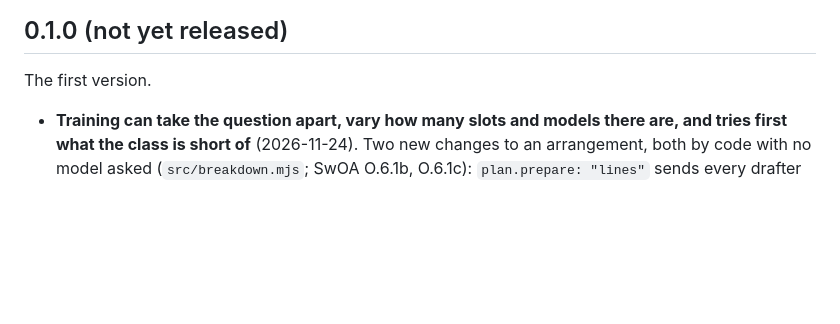
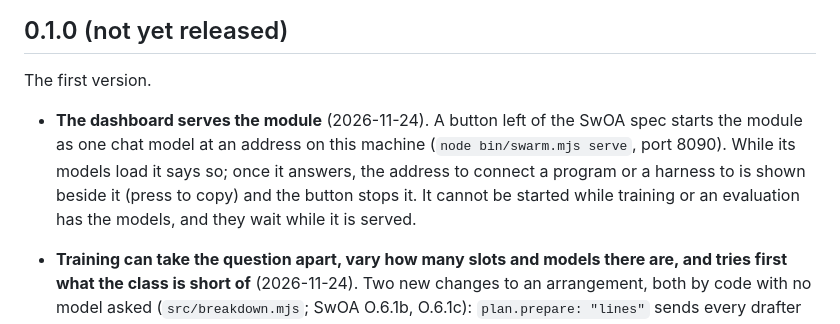
Before and after one commit to nseidm1/The-Swarm, a Markdown page: CHANGELOG.md, the part around the change. Drawn GitHub-style; blank space fills up the shorter version.

```diff
--- a/CHANGELOG.md
+++ b/CHANGELOG.md
@@ -6,6 +6,10 @@ What changed, for a person deciding whether to update. Newest first. Versions fo
 
 The first version.
 
+- **The dashboard serves the module** (2026-11-24). A button left of the SwOA spec starts the module as one chat model
+  at an address on this machine (`node bin/swarm.mjs serve`, port 8090). While its models load it says so; once it
+  answers, the address to connect a program or a harness to is shown beside it (press to copy) and the button stops
+  it. It cannot be started while training or an evaluation has the models, and they wait while it is served.
 - **Training can take the question apart, vary how many slots and models there are, and tries first what the class
   is short of** (2026-11-24). Two new changes to an arrangement, both by code with no model asked (`src/breakdown.mjs`;
   SwOA O.6.1b, O.6.1c): `plan.prepare: "lines"` sends every drafter the question with each thing it states on a
```
Also changed, not shown: README.md (+3 -2 lines), docs/dashboard.md (+1 -0 lines), docs/images/dashboard.png, 2 other files.
